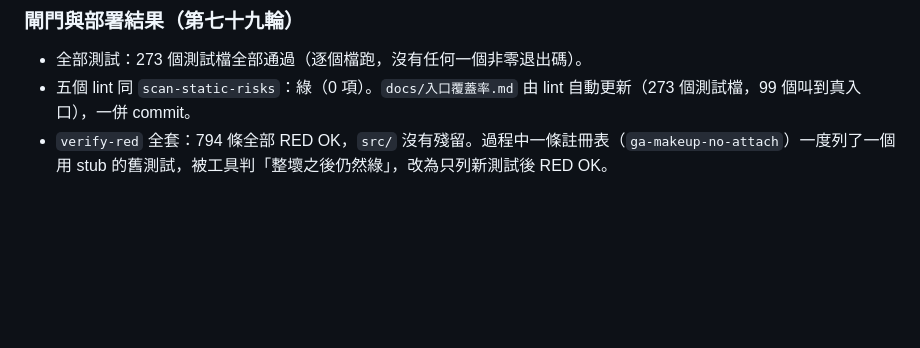
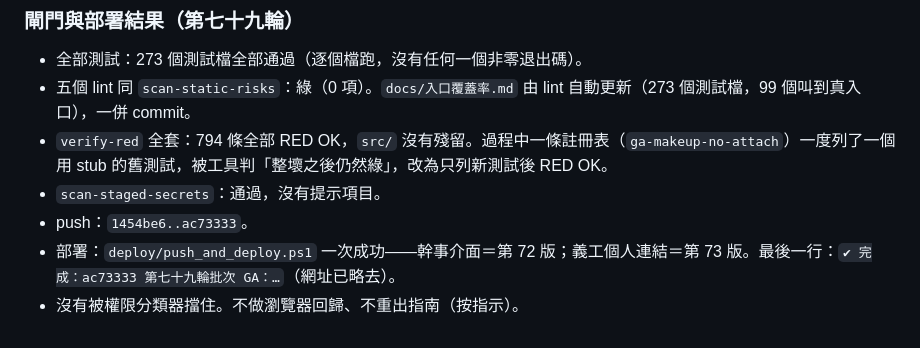
Before and after one commit to ivantheservant/hwc-roster-automation, a Markdown page: docs/系統範圍稽核_第61-70輪.md, the part around the change. Rendered like a GitHub page; blank space fills up the shorter version.

Commit message:
第七十九輪批次：稽核文件補上閘門與部署結果（幹事介面第 72 版、義工個人連結第 73 版）
Co-Authored-By: Claude Sonnet 5.5 <noreply@anthropic.com>

```diff
--- a/docs/系統範圍稽核_第61-70輪.md
+++ b/docs/系統範圍稽核_第61-70輪.md
@@ -1511,3 +1511,7 @@ At C:\Users\<使用者>\AppData\Roaming\npm\clasp.ps1:24 char:5
 - 全部測試：273 個測試檔全部通過（逐個檔跑，沒有任何一個非零退出碼）。
 - 五個 lint 同 `scan-static-risks`：綠（0 項）。`docs/入口覆蓋率.md` 由 lint 自動更新（273 個測試檔，99 個叫到真入口），一併 commit。
 - `verify-red` 全套：794 條全部 RED OK，`src/` 沒有殘留。過程中一條註冊表（`ga-makeup-no-attach`）一度列了一個用 stub 的舊測試，被工具判「整壞之後仍然綠」，改為只列新測試後 RED OK。
+- `scan-staged-secrets`：通過，沒有提示項目。
+- push：`1454be6..ac73333`。
+- 部署：`deploy/push_and_deploy.ps1` 一次成功——幹事介面＝第 72 版；義工個人連結＝第 73 版。最後一行：`✔ 完成：ac73333 第七十九輪批次 GA：…`（網址已略去）。
+- 沒有被權限分類器擋住。不做瀏覽器回歸、不重出指南（按指示）。
```
